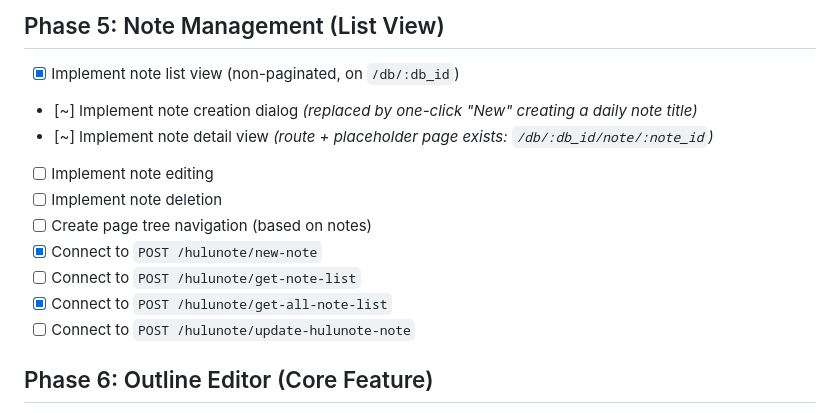
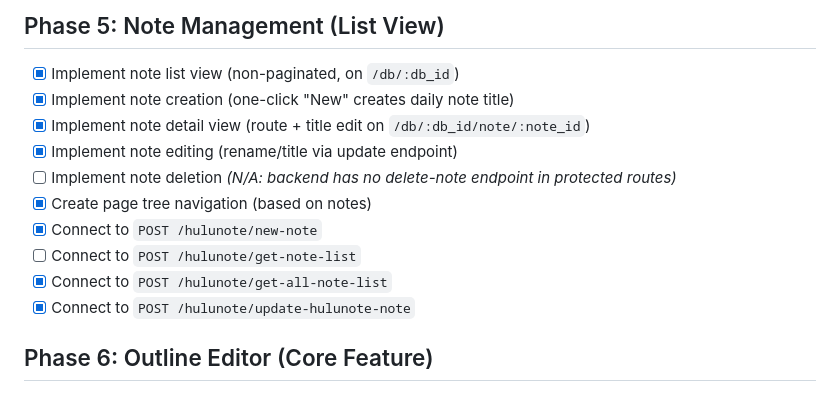
Before and after one commit to ypyf/hulunote-app, a Markdown page: TODO.md, the part around the change. GitHub-like rendering.

Commit message:
docs(todo): complete Phase 5 except note deletion (no backend endpoint)

```diff
--- a/TODO.md
+++ b/TODO.md
@@ -53,15 +53,15 @@
 ## Phase 5: Note Management (List View)
 
 - [x] Implement note list view (non-paginated, on `/db/:db_id`)
-- [~] Implement note creation dialog *(replaced by one-click "New" creating a daily note title)*
-- [~] Implement note detail view *(route + placeholder page exists: `/db/:db_id/note/:note_id`)*
-- [ ] Implement note editing
-- [ ] Implement note deletion
-- [ ] Create page tree navigation (based on notes)
+- [x] Implement note creation (one-click "New" creates daily note title)
+- [x] Implement note detail view (route + title edit on `/db/:db_id/note/:note_id`)
+- [x] Implement note editing (rename/title via update endpoint)
+- [ ] Implement note deletion *(N/A: backend has no delete-note endpoint in protected routes)*
+- [x] Create page tree navigation (based on notes)
 - [x] Connect to `POST /hulunote/new-note`
 - [ ] Connect to `POST /hulunote/get-note-list`
 - [x] Connect to `POST /hulunote/get-all-note-list`
-- [ ] Connect to `POST /hulunote/update-hulunote-note`
+- [x] Connect to `POST /hulunote/update-hulunote-note`
 
 ## Phase 6: Outline Editor (Core Feature)
 
```
